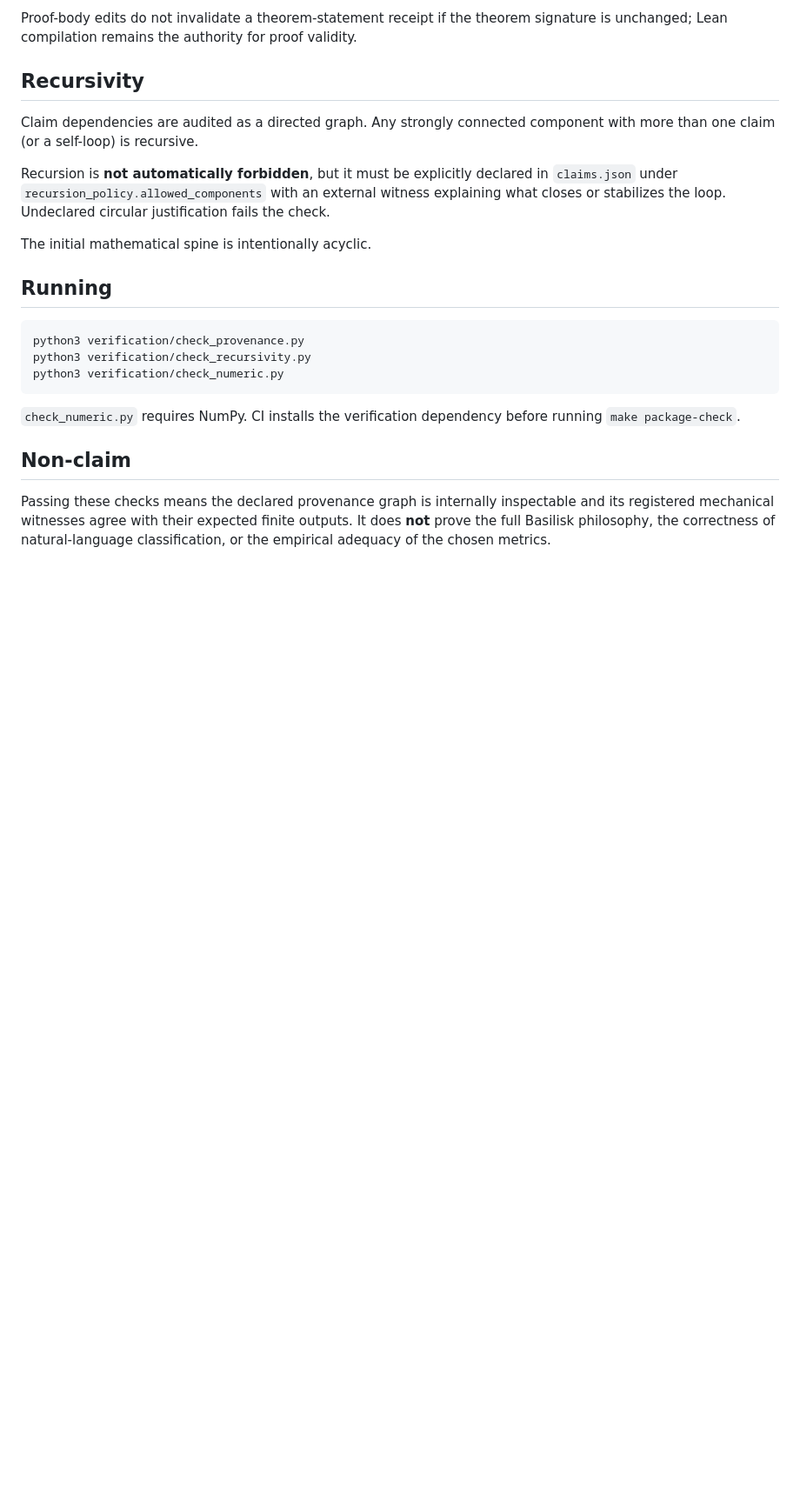
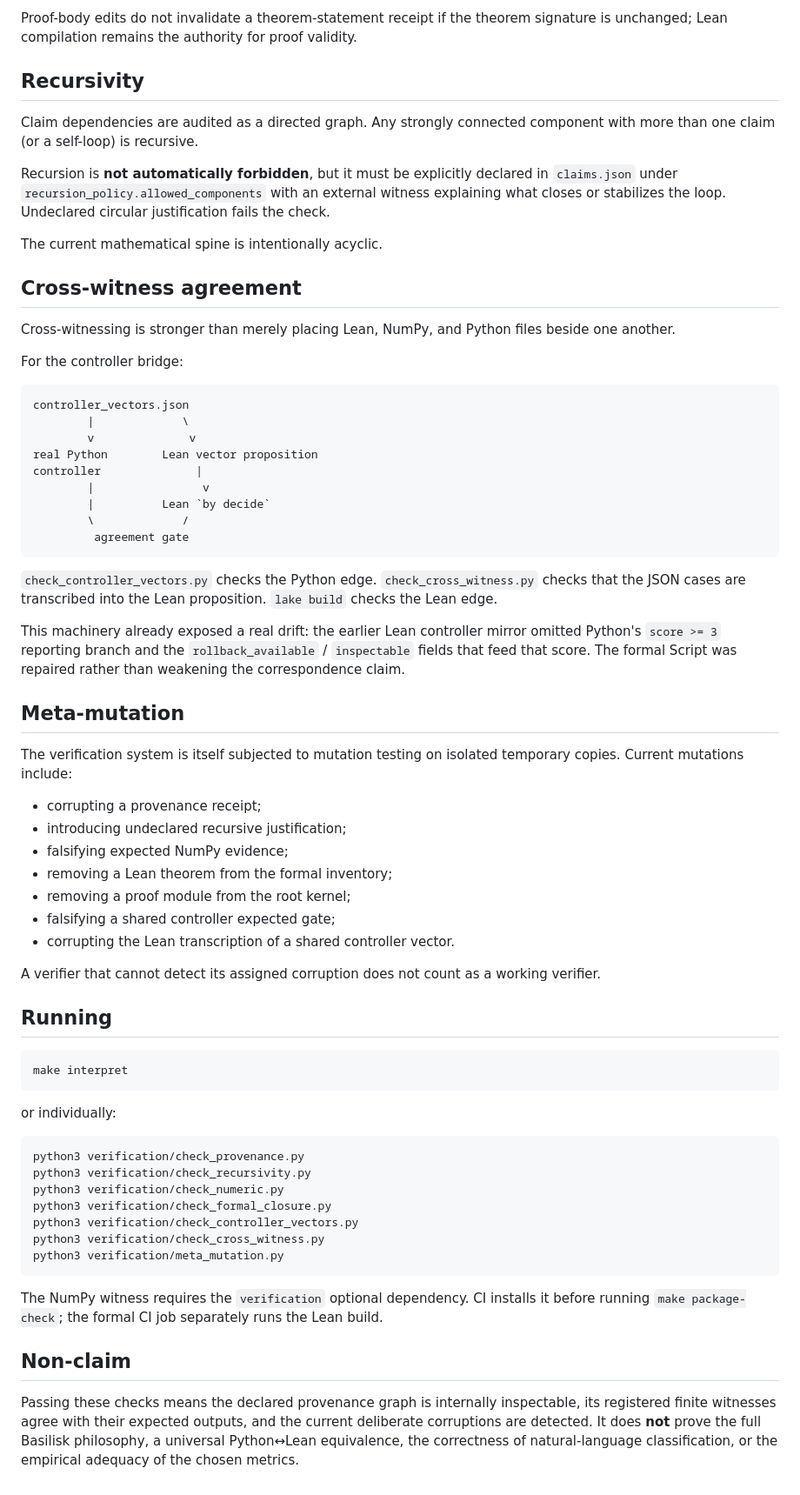
Before and after one commit to PaulTiffany/basilisk, a Markdown page: verification/README.md, the part around one of its changes. Shown at 87% size. GitHub-like rendering; blank space fills up the shorter version.

Commit message:
Document formal closure and cross-witness agreement
Co-authored-by: chatgpt-codex-connector[bot] <199175422+chatgpt-codex-connector[bot]@users.noreply.github.com>

````diff
--- a/verification/README.md
+++ b/verification/README.md
@@ -49,18 +67,64 @@ Claim dependencies are audited as a directed graph. Any strongly connected compo
 
 Recursion is **not automatically forbidden**, but it must be explicitly declared in `claims.json` under `recursion_policy.allowed_components` with an external witness explaining what closes or stabilizes the loop. Undeclared circular justification fails the check.
 
-The initial mathematical spine is intentionally acyclic.
+The current mathematical spine is intentionally acyclic.
+
+## Cross-witness agreement
+
+Cross-witnessing is stronger than merely placing Lean, NumPy, and Python files beside one another.
+
+For the controller bridge:
+
+```text
+controller_vectors.json
+        |             \
+        v              v
+real Python        Lean vector proposition
+controller              |
+        |                v
+        |          Lean `by decide`
+        \             /
+         agreement gate
+```
+
+`check_controller_vectors.py` checks the Python edge. `check_cross_witness.py` checks that the JSON cases are transcribed into the Lean proposition. `lake build` checks the Lean edge.
+
+This machinery already exposed a real drift: the earlier Lean controller mirror omitted Python's `score >= 3` reporting branch and the `rollback_available` / `inspectable` fields that feed that score. The formal Script was repaired rather than weakening the correspondence claim.
+
+## Meta-mutation
+
+The verification system is itself subjected to mutation testing on isolated temporary copies. Current mutations include:
+
+- corrupting a provenance receipt;
+- introducing undeclared recursive justification;
+- falsifying expected NumPy evidence;
+- removing a Lean theorem from the formal inventory;
+- removing a proof module from the root kernel;
+- falsifying a shared controller expected gate;
+- corrupting the Lean transcription of a shared controller vector.
+
+A verifier that cannot detect its assigned corruption does not count as a working verifier.
 
 ## Running
+
+```bash
+make interpret
+```
+
+or individually:
 
 ```bash
 python3 verification/check_provenance.py
 python3 verification/check_recursivity.py
 python3 verification/check_numeric.py
+python3 verification/check_formal_closure.py
+python3 verification/check_controller_vectors.py
+python3 verification/check_cross_witness.py
+python3 verification/meta_mutation.py
 ```
 
-`check_numeric.py` requires NumPy. CI installs the verification dependency before running `make package-check`.
+The NumPy witness requires the `verification` optional dependency. CI installs it before running `make package-check`; the formal CI job separately runs the Lean build.
 
 ## Non-claim
 
-Passing these checks means the declared provenance graph is internally inspectable and its registered mechanical witnesses agree with their expected finite outputs. It does **not** prove the full Basilisk philosophy, the correctness of natural-language classification, or the empirical adequacy of the chosen metrics.
+Passing these checks means the declared provenance graph is internally inspectable, its registered finite witnesses agree with their expected outputs, and the current deliberate corruptions are detected. It does **not** prove the full Basilisk philosophy, a universal Python↔Lean equivalence, the correctness of natural-language classification, or the empirical adequacy of the chosen metrics.
````
Also changed, not shown: other parts of verification/README.md (+29 -11 lines).
